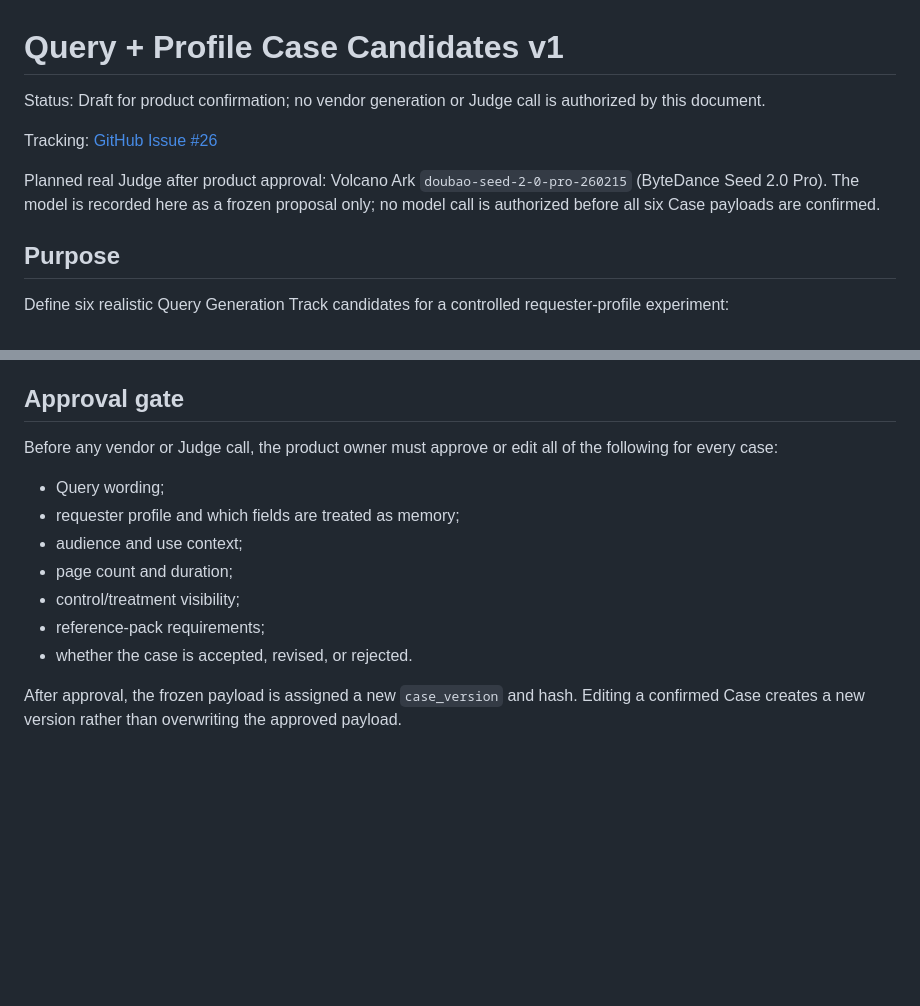
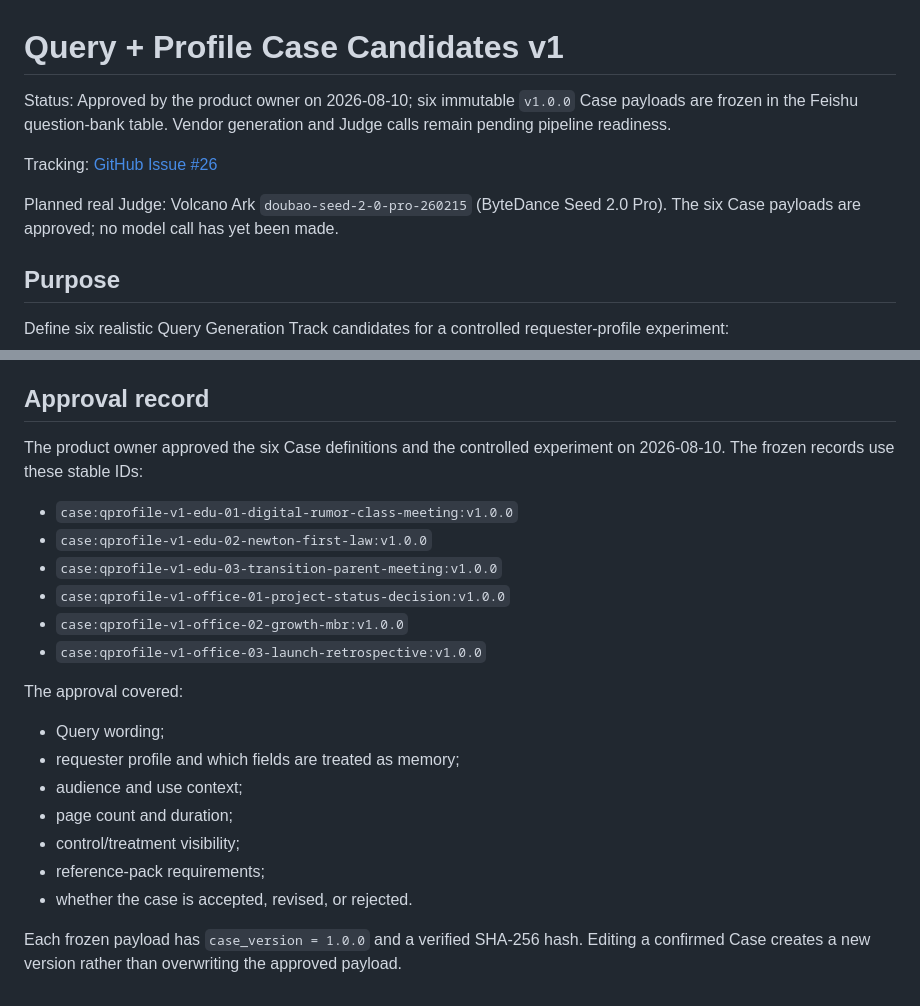
Before and after one commit to foxbitcoo/ppt-evaluation-harness, a Markdown page: docs/research/query-profile-case-candidates-v1.md, 2 parts joined by grey strips. Rendered like a GitHub page; blank space fills up the shorter version.

Commit message:
docs: record approved query profile cases

```diff
--- a/docs/research/query-profile-case-candidates-v1.md
+++ b/docs/research/query-profile-case-candidates-v1.md
@@ -1,10 +1,10 @@
 # Query + Profile Case Candidates v1
 
-Status: Draft for product confirmation; no vendor generation or Judge call is authorized by this document.
+Status: Approved by the product owner on 2026-08-10; six immutable `v1.0.0` Case payloads are frozen in the Feishu question-bank table. Vendor generation and Judge calls remain pending pipeline readiness.
 
 Tracking: [GitHub Issue #26](https://github.com/foxbitcoo/ppt-evaluation-harness/issues/26)
 
-Planned real Judge after product approval: Volcano Ark `doubao-seed-2-0-pro-260215` (ByteDance Seed 2.0 Pro). The model is recorded here as a frozen proposal only; no model call is authorized before all six Case payloads are confirmed.
+Planned real Judge: Volcano Ark `doubao-seed-2-0-pro-260215` (ByteDance Seed 2.0 Pro). The six Case payloads are approved; no model call has yet been made.
 
 ## Purpose
 
@@ -209,9 +209,18 @@ The treatment effect is evaluated within the same case and product package. It i
   - separation of trigger, contributing condition, detection gap, and impact
   - actionable prevention items with ownership
 
-## Approval gate
+## Approval record
 
-Before any vendor or Judge call, the product owner must approve or edit all of the following for every case:
+The product owner approved the six Case definitions and the controlled experiment on 2026-08-10. The frozen records use these stable IDs:
+
+- `case:qprofile-v1-edu-01-digital-rumor-class-meeting:v1.0.0`
+- `case:qprofile-v1-edu-02-newton-first-law:v1.0.0`
+- `case:qprofile-v1-edu-03-transition-parent-meeting:v1.0.0`
+- `case:qprofile-v1-office-01-project-status-decision:v1.0.0`
+- `case:qprofile-v1-office-02-growth-mbr:v1.0.0`
+- `case:qprofile-v1-office-03-launch-retrospective:v1.0.0`
+
+The approval covered:
 
 - Query wording;
 - requester profile and which fields are treated as memory;
@@ -221,4 +230,4 @@ Before any vendor or Judge call, the product owner must approve or edit all of t
 - reference-pack requirements;
 - whether the case is accepted, revised, or rejected.
 
-After approval, the frozen payload is assigned a new `case_version` and hash. Editing a confirmed Case creates a new version rather than overwriting the approved payload.
+Each frozen payload has `case_version = 1.0.0` and a verified SHA-256 hash. Editing a confirmed Case creates a new version rather than overwriting the approved payload.
```
